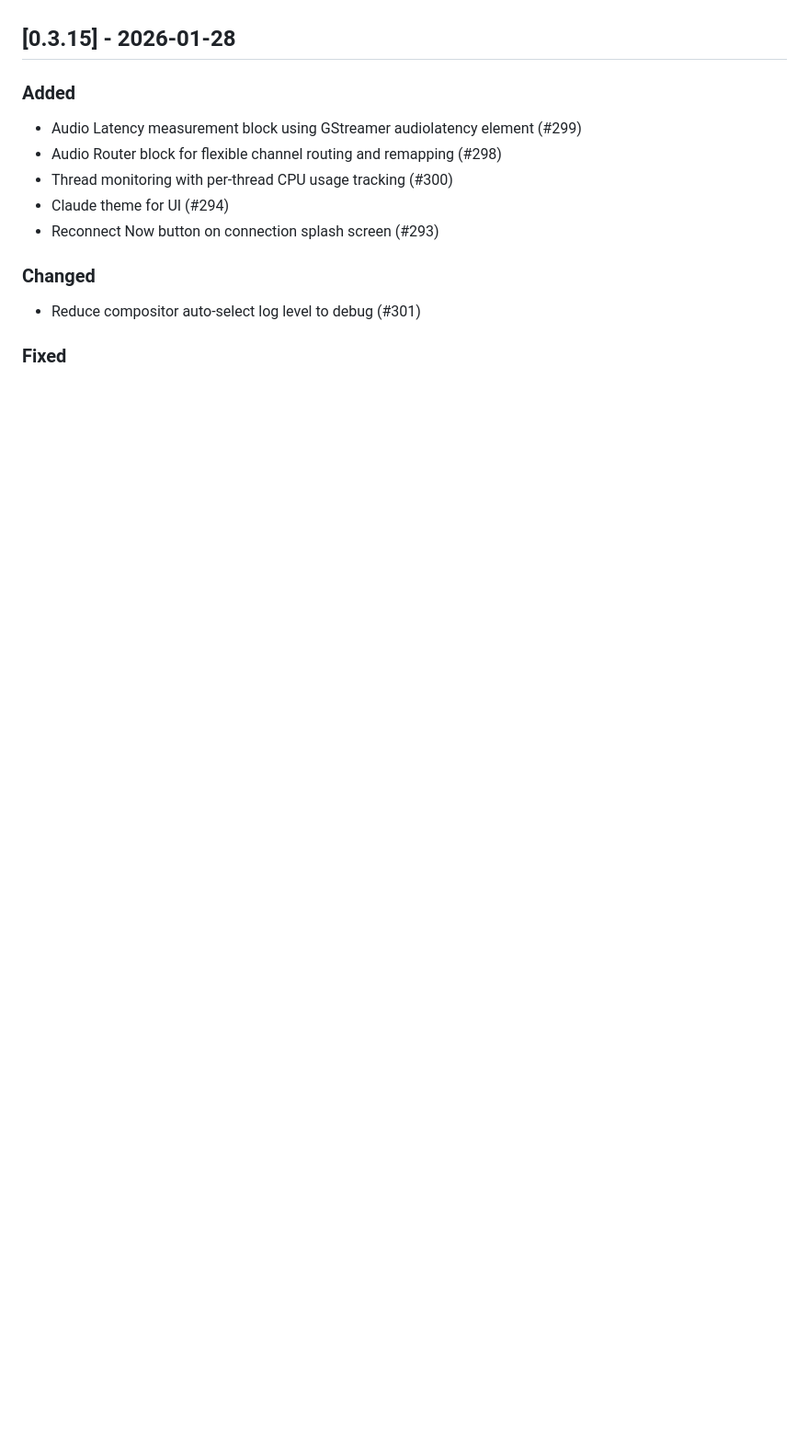
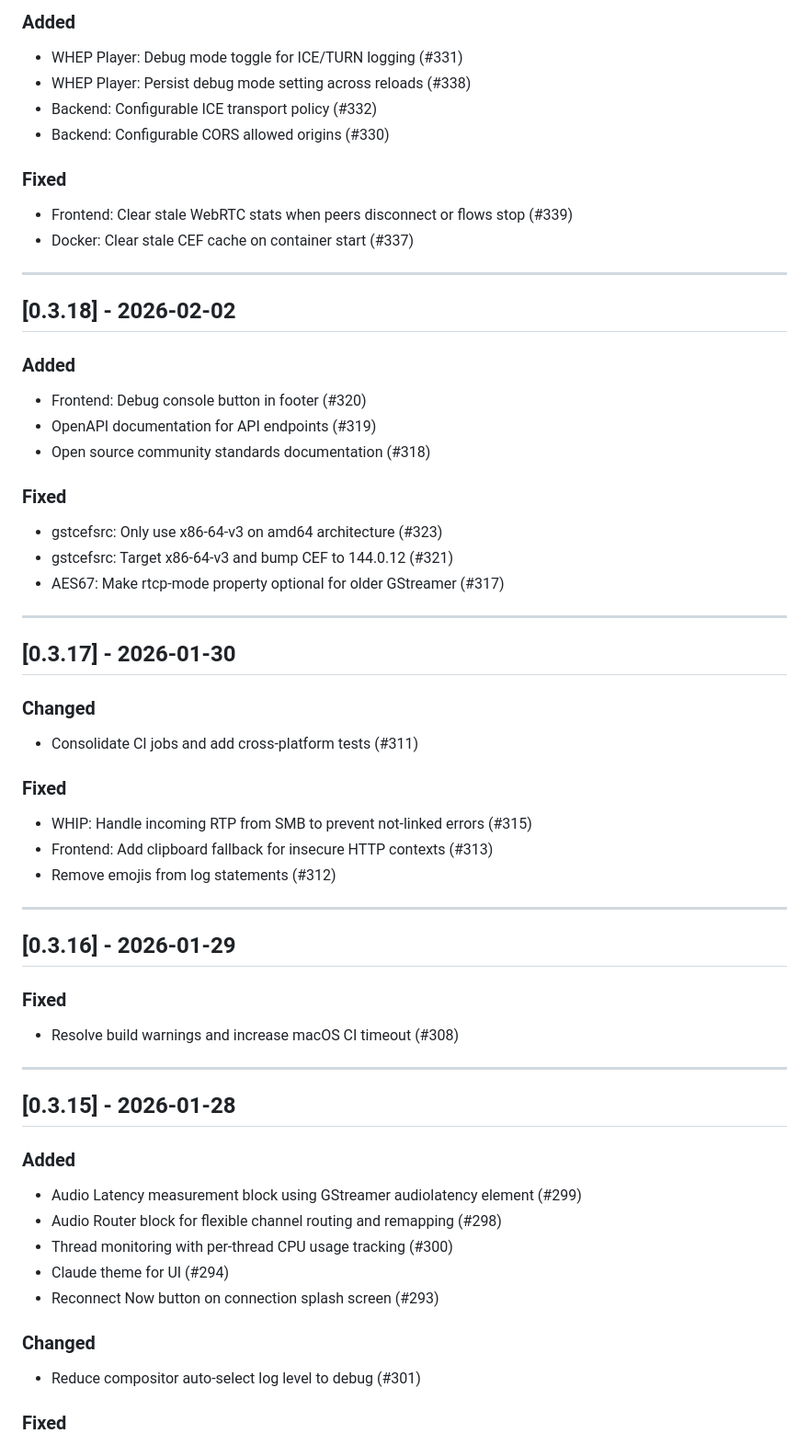
Before and after one commit to eyevinn-osaas/strom, a Markdown page: docs/CHANGELOG.md, the part around one of its changes. Shown at 92% size. Rendered like a GitHub page; blank space fills up the shorter version.

Commit message:
docs: add changelog entries for v0.3.16 through v0.3.22
Co-Authored-By: Claude Opus 4.6 <noreply@anthropic.com>

```diff
--- a/docs/CHANGELOG.md
+++ b/docs/CHANGELOG.md
@@ -4,3 +70,47 @@ All notable changes to the Strom GStreamer Flow Engine project.
+### Added
+- WHEP Player: Debug mode toggle for ICE/TURN logging (#331)
+- WHEP Player: Persist debug mode setting across reloads (#338)
+- Backend: Configurable ICE transport policy (#332)
+- Backend: Configurable CORS allowed origins (#330)
+
+### Fixed
+- Frontend: Clear stale WebRTC stats when peers disconnect or flows stop (#339)
+- Docker: Clear stale CEF cache on container start (#337)
+
+---
+
+## [0.3.18] - 2026-02-02
+
+### Added
+- Frontend: Debug console button in footer (#320)
+- OpenAPI documentation for API endpoints (#319)
+- Open source community standards documentation (#318)
+
+### Fixed
+- gstcefsrc: Only use x86-64-v3 on amd64 architecture (#323)
+- gstcefsrc: Target x86-64-v3 and bump CEF to 144.0.12 (#321)
+- AES67: Make rtcp-mode property optional for older GStreamer (#317)
+
+---
+
+## [0.3.17] - 2026-01-30
+
+### Changed
+- Consolidate CI jobs and add cross-platform tests (#311)
+
+### Fixed
+- WHIP: Handle incoming RTP from SMB to prevent not-linked errors (#315)
+- Frontend: Add clipboard fallback for insecure HTTP contexts (#313)
+- Remove emojis from log statements (#312)
+
+---
+
+## [0.3.16] - 2026-01-29
+
+### Fixed
+- Resolve build warnings and increase macOS CI timeout (#308)
+
+---
 
 ## [0.3.15] - 2026-01-28
 
```
Also changed, not shown: other parts of docs/CHANGELOG.md (+66 -0 lines).
